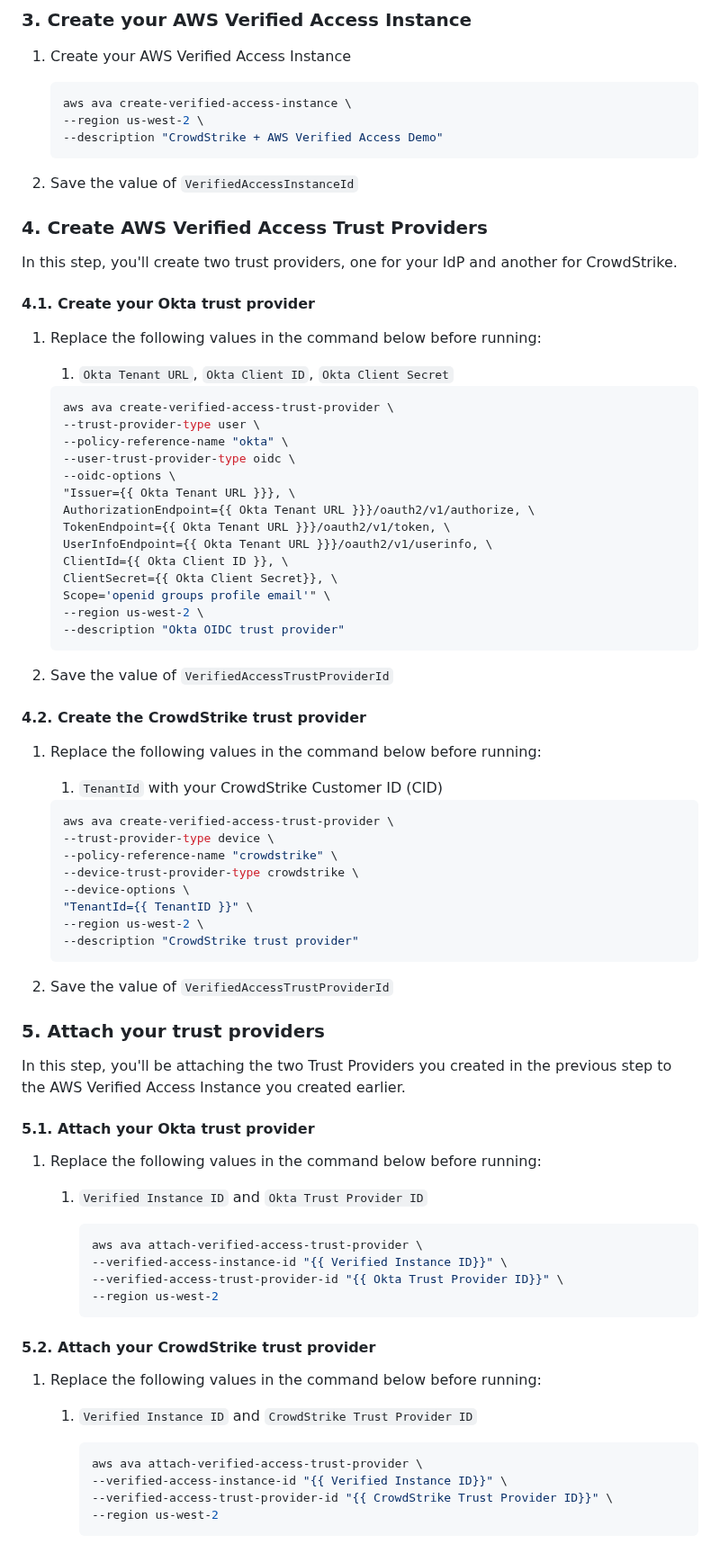
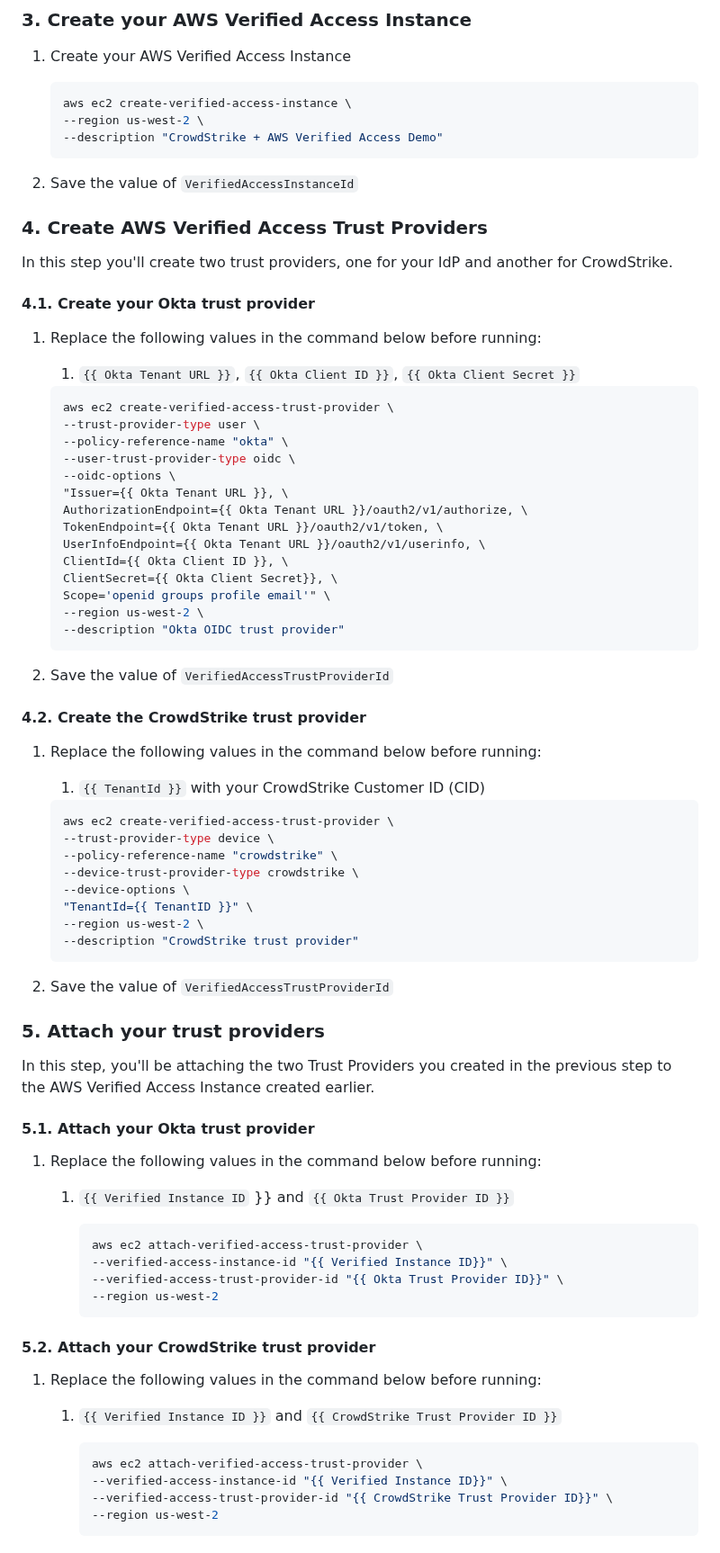
Before and after one commit to CrowdStrike/aws-verified-access, a Markdown page: README.md, the part around one of its changes. Shown at 90% size. GitHub-like rendering.

````diff
--- a/README.md
+++ b/README.md
@@ -101,7 +99,7 @@ We'll be using a free trial version of Okta. If you prefer to follow along with
 1. Create your AWS Verified Access Instance
 
    ```shell
-   aws ava create-verified-access-instance \
+   aws ec2 create-verified-access-instance \
    --region us-west-2 \
    --description "CrowdStrike + AWS Verified Access Demo"
    ```
@@ -110,23 +108,23 @@ We'll be using a free trial version of Okta. If you prefer to follow along with
 
 ### 4. Create AWS Verified Access Trust Providers
 
-In this step, you'll create two trust providers, one for your IdP and another for CrowdStrike.
+In this step you'll create two trust providers, one for your IdP and another for CrowdStrike.
 
 #### 4.1. Create your Okta trust provider
 
 1. Replace the following values in the command below before running:
-   1. `Okta Tenant URL`, `Okta Client ID`, `Okta Client Secret`
+   1. `{{ Okta Tenant URL }}`, `{{ Okta Client ID }}`, `{{ Okta Client Secret }}`
 
    ```shell
-   aws ava create-verified-access-trust-provider \
+   aws ec2 create-verified-access-trust-provider \
    --trust-provider-type user \
    --policy-reference-name "okta" \
    --user-trust-provider-type oidc \
    --oidc-options \
-   "Issuer={{ Okta Tenant URL }}}, \
-   AuthorizationEndpoint={{ Okta Tenant URL }}}/oauth2/v1/authorize, \
-   TokenEndpoint={{ Okta Tenant URL }}}/oauth2/v1/token, \
-   UserInfoEndpoint={{ Okta Tenant URL }}}/oauth2/v1/userinfo, \
+   "Issuer={{ Okta Tenant URL }}, \
+   AuthorizationEndpoint={{ Okta Tenant URL }}/oauth2/v1/authorize, \
+   TokenEndpoint={{ Okta Tenant URL }}/oauth2/v1/token, \
+   UserInfoEndpoint={{ Okta Tenant URL }}/oauth2/v1/userinfo, \
    ClientId={{ Okta Client ID }}, \
    ClientSecret={{ Okta Client Secret}}, \
    Scope='openid groups profile email'" \
@@ -139,10 +137,10 @@ In this step, you'll create two trust providers, one for your IdP and another fo
 #### 4.2. Create the CrowdStrike trust provider
 
 1. Replace the following values in the command below before running:
-   1. `TenantId` with your CrowdStrike Customer ID (CID)
+   1. `{{ TenantId }}` with your CrowdStrike Customer ID (CID)
 
    ```shell
-   aws ava create-verified-access-trust-provider \
+   aws ec2 create-verified-access-trust-provider \
    --trust-provider-type device \
    --policy-reference-name "crowdstrike" \
    --device-trust-provider-type crowdstrike \
@@ -156,15 +154,15 @@ In this step, you'll create two trust providers, one for your IdP and another fo
 
 ### 5. Attach your trust providers
 
-In this step, you'll be attaching the two Trust Providers you created in the previous step to the AWS Verified Access Instance you created earlier.
+In this step, you'll be attaching the two Trust Providers you created in the previous step to the AWS Verified Access Instance created earlier.
 
 #### 5.1. Attach your Okta trust provider
 
 1. Replace the following values in the command below before running:
-   1. `Verified Instance ID` and `Okta Trust Provider ID`
+   1. `{{ Verified Instance ID` }} and `{{ Okta Trust Provider ID }}`
 
       ```shell
-      aws ava attach-verified-access-trust-provider \
+      aws ec2 attach-verified-access-trust-provider \
       --verified-access-instance-id "{{ Verified Instance ID}}" \
       --verified-access-trust-provider-id "{{ Okta Trust Provider ID}}" \
       --region us-west-2
@@ -173,10 +171,10 @@ In this step, you'll be attaching the two Trust Providers you created in the pre
 #### 5.2. Attach your CrowdStrike trust provider
 
 1. Replace the following values in the command below before running:
-   1. `Verified Instance ID` and `CrowdStrike Trust Provider ID`
+   1. `{{ Verified Instance ID }}` and `{{ CrowdStrike Trust Provider ID }}`
 
       ```shell
-      aws ava attach-verified-access-trust-provider \
+      aws ec2 attach-verified-access-trust-provider \
       --verified-access-instance-id "{{ Verified Instance ID}}" \
       --verified-access-trust-provider-id "{{ CrowdStrike Trust Provider ID}}" \
       --region us-west-2
````
Also changed, not shown: other parts of README.md (+47 -31 lines), assets/CrowdStrike_AWS_Verified_Access_Diagram.png (added).
